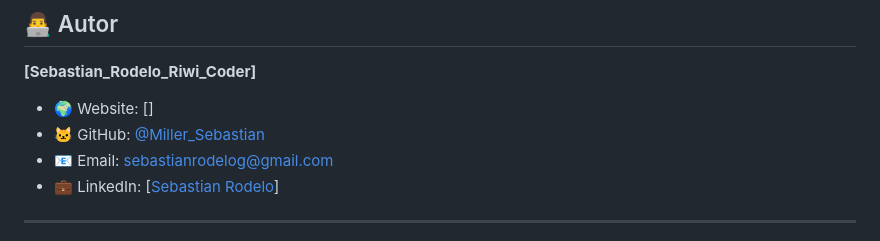
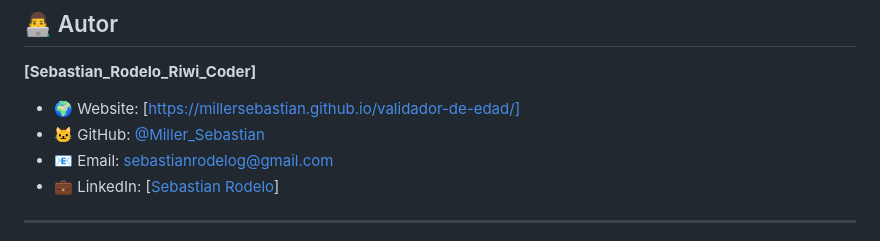
Before and after one commit to MillerSebastian/validador-de-edad, a Markdown page: README.md, the part around the change printed below. GitHub-like rendering.

```diff
--- a/README.md
+++ b/README.md
@@ -235,8 +234,8 @@ Este proyecto está bajo la Licencia MIT - ve el archivo [LICENSE](LICENSE) para
 
 **[Sebastian_Rodelo_Riwi_Coder]**
 
-- 🌍 Website: []
-- 🐱 GitHub: [@Miller_Sebastian](https://github.com/TU_USUARIO_GITHUB)
+- 🌍 Website: [https://millersebastian.github.io/validador-de-edad/]
+- 🐱 GitHub: [@Miller_Sebastian](https://github.com/MillerSebastian)
 - 📧 Email: sebastianrodelog@gmail.com
 - 💼 LinkedIn: [[Sebastian Rodelo](https://linkedin.com/in/tu-perfil](https://www.linkedin.com/in/sebastian-rodelo-2a30041b1/))]
 
```
Also changed, not shown: other parts of README.md (+1 -2 lines).
